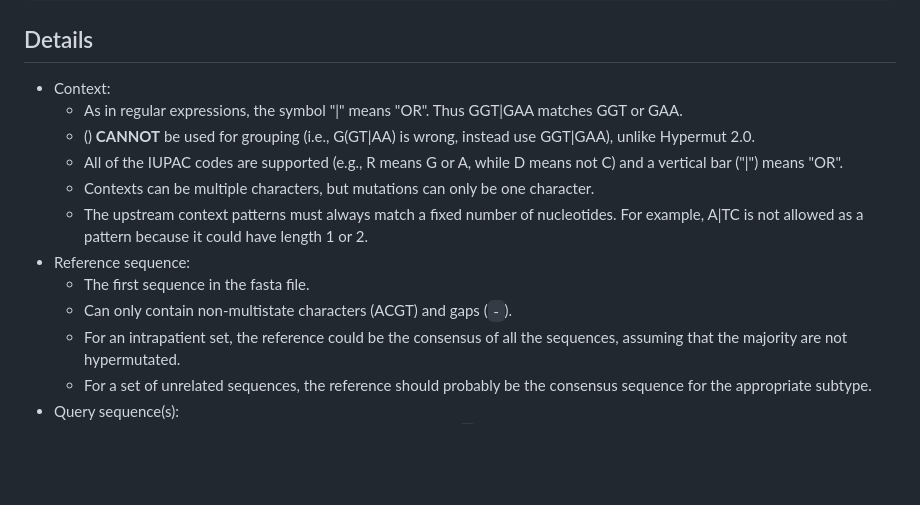
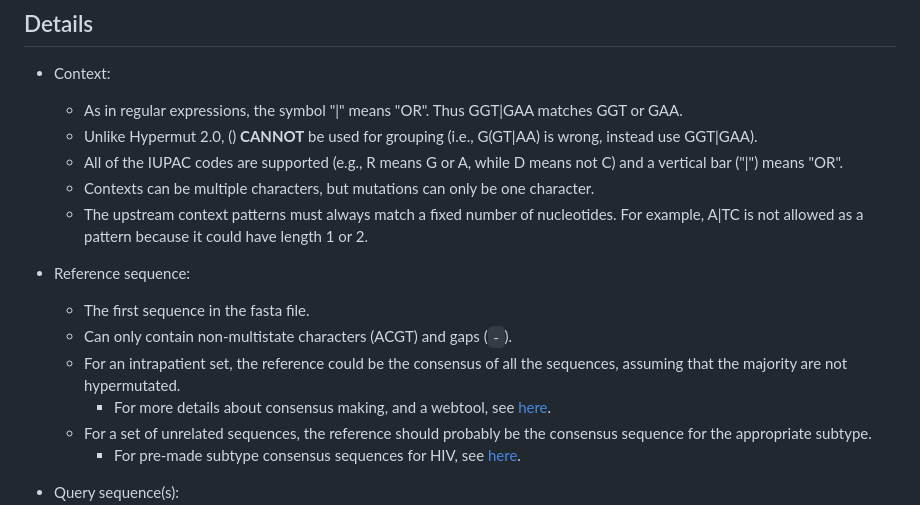
Before and after one commit to MolEvolEpid/hypermut3, a Markdown page: README.md, the part around the change. Drawn GitHub-style; blank space fills up the shorter version.

Commit message:
Add links to info about consensus sequences

```diff
--- a/README.md
+++ b/README.md
@@ -95,7 +95,7 @@ The optional arguments include:
 
 - Context:
   - As in regular expressions, the symbol "|" means "OR". Thus GGT|GAA matches GGT or GAA.
-  - () **CANNOT** be used for grouping (i.e.,  G(GT|AA) is wrong, instead use GGT|GAA), unlike Hypermut 2.0.
+  - Unlike Hypermut 2.0, () **CANNOT** be used for grouping (i.e.,  G(GT|AA) is wrong, instead use GGT|GAA).
   - All of the IUPAC codes are supported (e.g., R means G or A, while D means not C) and a vertical bar ("|") means "OR".
   - Contexts can be multiple characters, but mutations can only be one character.
   - The upstream context patterns must always match a fixed number of nucleotides.
@@ -104,7 +104,10 @@ The optional arguments include:
   - The first sequence in the fasta file.
   - Can only contain non-multistate characters (ACGT) and gaps (`-`).
   - For an intrapatient set, the reference could be the consensus of all the sequences, assuming that the majority are not hypermutated.
+    - For more details about consensus making, and a webtool, see [here](https://www.hiv.lanl.gov/content/sequence/CONSENSUS/consensus.html).
   - For a set of unrelated sequences, the reference should probably be the consensus sequence for the appropriate subtype.
+    - For pre-made subtype consensus sequences for HIV, see [here](https://www.hiv.lanl.gov/content/sequence/NEWALIGN/align.html).
+
 - Query sequence(s):
   - Can contain [IUPAC nucleotide codes](https://www.bioinformatics.org/sms/iupac.html) (T, not U) and gaps (`-`).
   - Contexts where the mutation in the query is a gap are ignored and not considered potential mutations.
```
